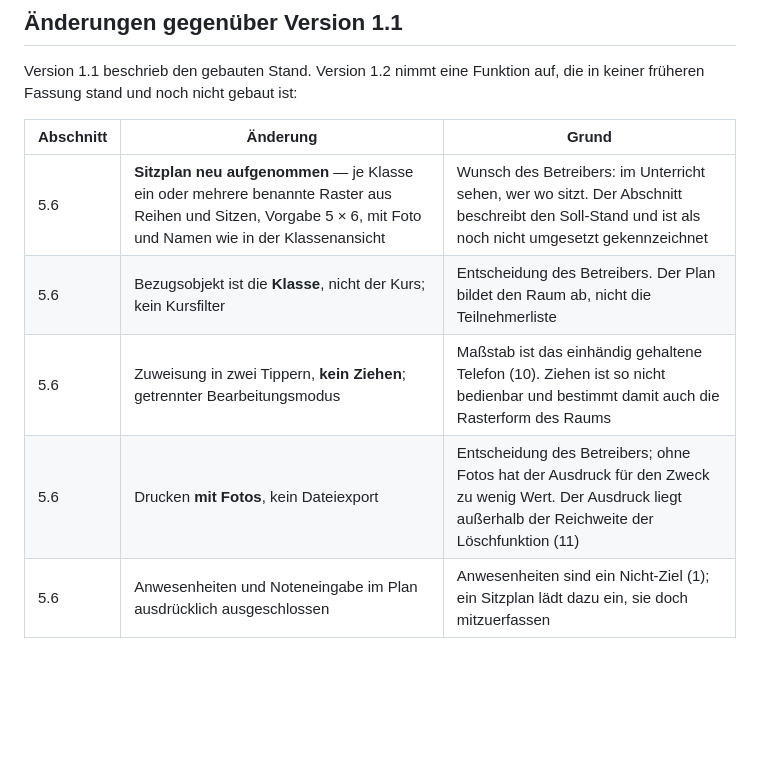
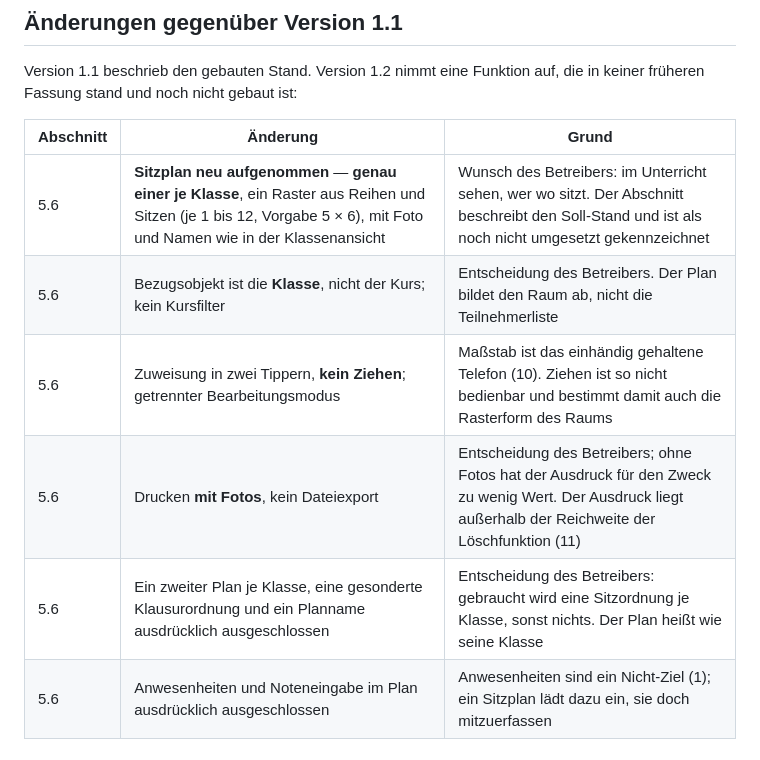
Before and after one commit to grisu314-ui/notenverwaltung, a Markdown page: notenverwaltung-spezifikation.md, the part around one of its changes. GitHub-like rendering; blank space fills up the shorter version.

```diff
--- a/notenverwaltung-spezifikation.md
+++ b/notenverwaltung-spezifikation.md
@@ -404,10 +401,11 @@ die in keiner früheren Fassung stand und noch nicht gebaut ist:
 
 | Abschnitt | Änderung | Grund |
 |---|---|---|
-| 5.6 | **Sitzplan neu aufgenommen** — je Klasse ein oder mehrere benannte Raster aus Reihen und Sitzen, Vorgabe 5 × 6, mit Foto und Namen wie in der Klassenansicht | Wunsch des Betreibers: im Unterricht sehen, wer wo sitzt. Der Abschnitt beschreibt den Soll-Stand und ist als noch nicht umgesetzt gekennzeichnet |
+| 5.6 | **Sitzplan neu aufgenommen** — **genau einer je Klasse**, ein Raster aus Reihen und Sitzen (je 1 bis 12, Vorgabe 5 × 6), mit Foto und Namen wie in der Klassenansicht | Wunsch des Betreibers: im Unterricht sehen, wer wo sitzt. Der Abschnitt beschreibt den Soll-Stand und ist als noch nicht umgesetzt gekennzeichnet |
 | 5.6 | Bezugsobjekt ist die **Klasse**, nicht der Kurs; kein Kursfilter | Entscheidung des Betreibers. Der Plan bildet den Raum ab, nicht die Teilnehmerliste |
 | 5.6 | Zuweisung in zwei Tippern, **kein Ziehen**; getrennter Bearbeitungsmodus | Maßstab ist das einhändig gehaltene Telefon (10). Ziehen ist so nicht bedienbar und bestimmt damit auch die Rasterform des Raums |
 | 5.6 | Drucken **mit Fotos**, kein Dateiexport | Entscheidung des Betreibers; ohne Fotos hat der Ausdruck für den Zweck zu wenig Wert. Der Ausdruck liegt außerhalb der Reichweite der Löschfunktion (11) |
+| 5.6 | Ein zweiter Plan je Klasse, eine gesonderte Klausurordnung und ein Planname ausdrücklich ausgeschlossen | Entscheidung des Betreibers: gebraucht wird eine Sitzordnung je Klasse, sonst nichts. Der Plan heißt wie seine Klasse |
 | 5.6 | Anwesenheiten und Noteneingabe im Plan ausdrücklich ausgeschlossen | Anwesenheiten sind ein Nicht-Ziel (1); ein Sitzplan lädt dazu ein, sie doch mitzuerfassen |
 
 ---
```
Also changed, not shown: other parts of notenverwaltung-spezifikation.md (+7 -10 lines).
